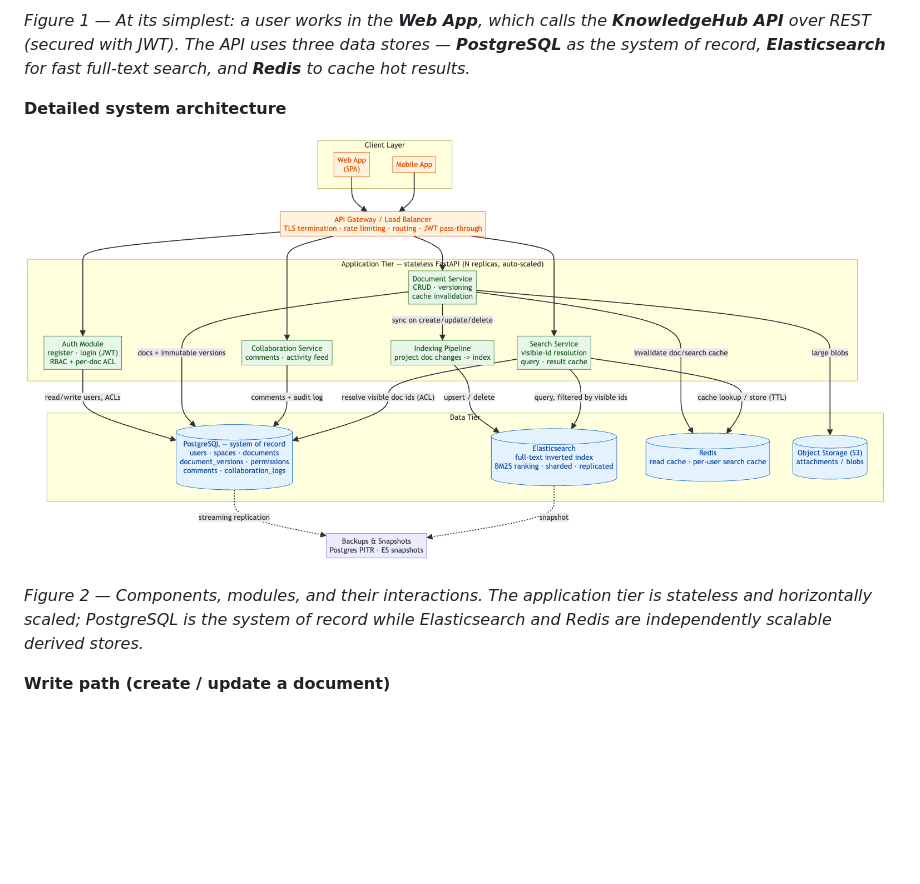
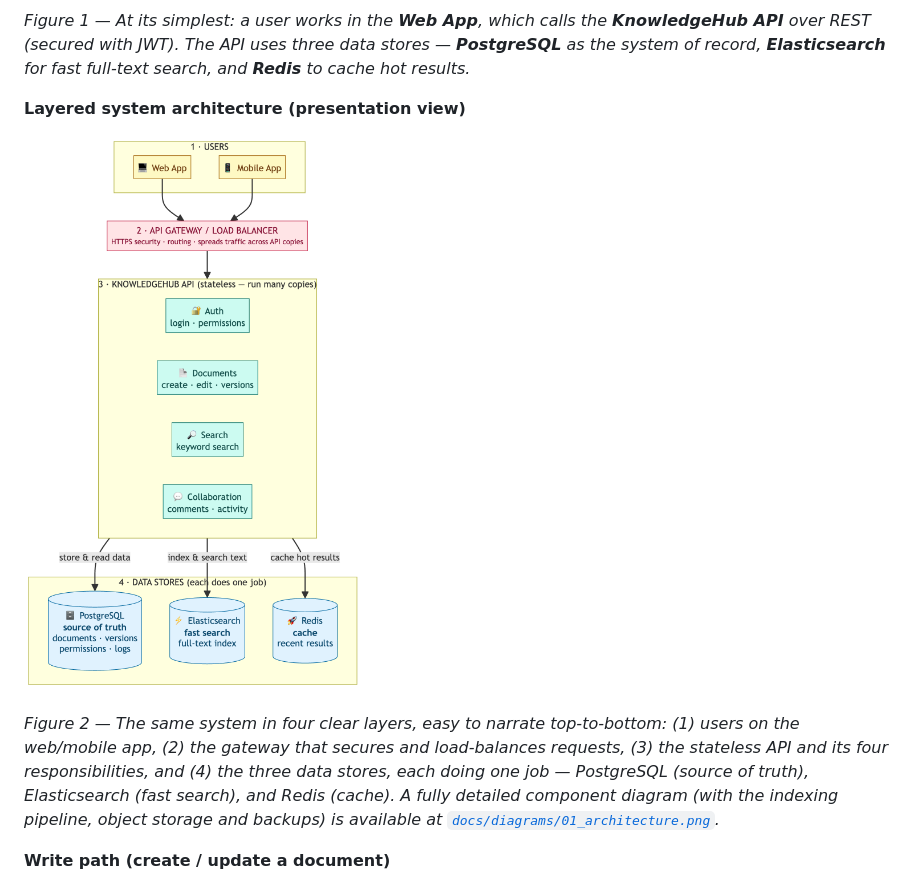
Before and after one commit to Pranavk1105/knowledgehub, a Markdown page: DOCUMENTATION.md, the part around the change. Drawn GitHub-style; pictures changed too: docs/diagrams/01b_architecture_presentation.png (added); blank space fills up the shorter version.

Commit message:
Use a simpler layered architecture diagram in the documentation
Replace the dense detailed component diagram (Figure 2) with a clean,
four-layer presentation view (users -> gateway -> API -> data stores)
that is easy to narrate live. The full detailed diagram remains in
docs/diagrams for reference.

```diff
--- a/DOCUMENTATION.md
+++ b/DOCUMENTATION.md
@@ -101,11 +101,11 @@ The platform is layered into **clients → gateway → stateless API services
 
 *Figure 1 — At its simplest: a user works in the **Web App**, which calls the **KnowledgeHub API** over REST (secured with JWT). The API uses three data stores — **PostgreSQL** as the system of record, **Elasticsearch** for fast full-text search, and **Redis** to cache hot results.*
 
-**Detailed system architecture**
+**Layered system architecture (presentation view)**
 
-![Detailed system architecture](docs/diagrams/01_architecture.png)
+![Layered system architecture](docs/diagrams/01b_architecture_presentation.png)
 
-*Figure 2 — Components, modules, and their interactions. The application tier is stateless and horizontally scaled; PostgreSQL is the system of record while Elasticsearch and Redis are independently scalable derived stores.*
+*Figure 2 — The same system in four clear layers, easy to narrate top-to-bottom: (1) users on the web/mobile app, (2) the gateway that secures and load-balances requests, (3) the stateless API and its four responsibilities, and (4) the three data stores, each doing one job — PostgreSQL (source of truth), Elasticsearch (fast search), and Redis (cache). A fully detailed component diagram (with the indexing pipeline, object storage and backups) is available at [`docs/diagrams/01_architecture.png`](docs/diagrams/01_architecture.png).*
 
 **Write path (create / update a document)**
 
```
Also changed, not shown: 2 other files.
